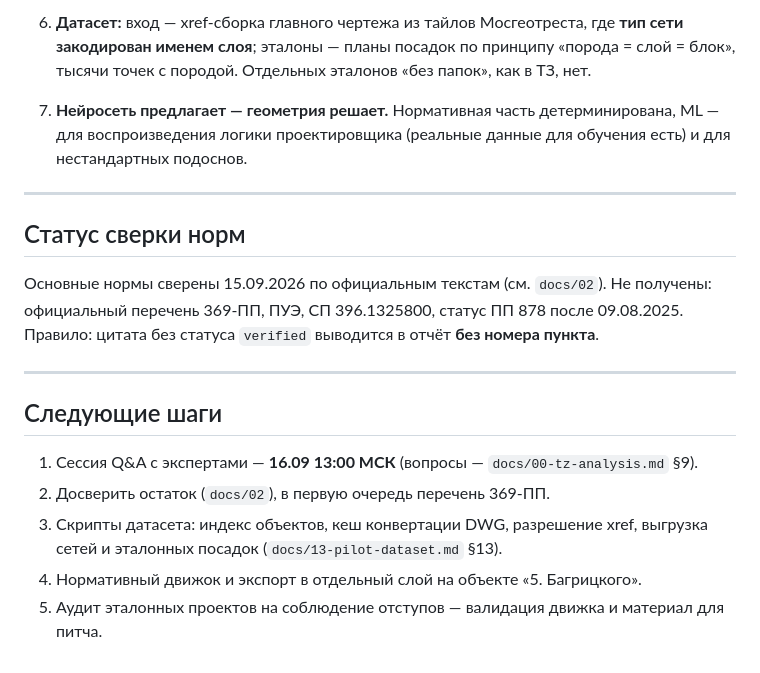
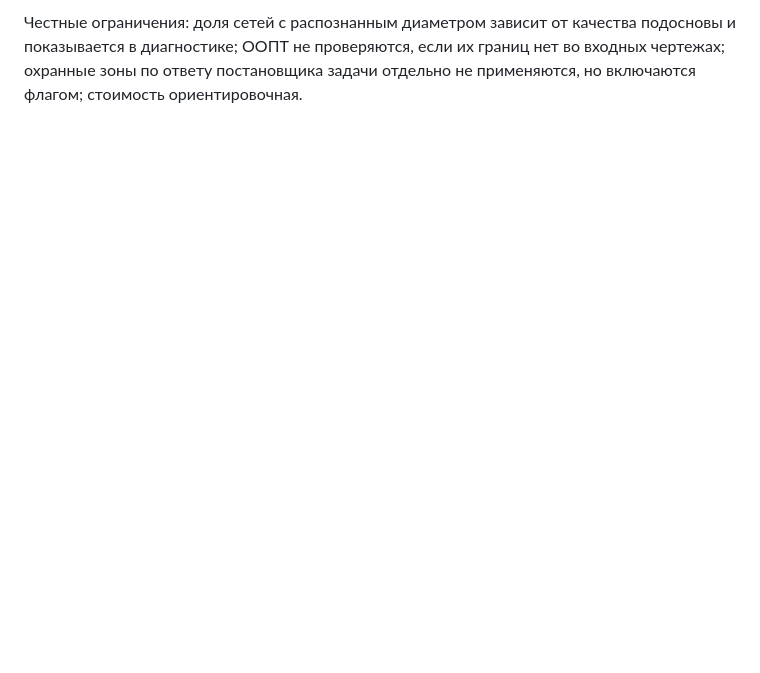
Before and after one commit to Ov3rl0rd1/GreenMoscow, a Markdown page: README.md, the part around one of its changes. Rendered like a GitHub page; blank space fills up the shorter version.

```diff
--- a/README.md
+++ b/README.md
@@ -91,26 +101,4 @@ data/pilot/                  распакованный датасет (НЕ в
-6. **Датасет:** вход — xref-сборка главного чертежа из тайлов Мосгеотреста, где **тип сети
-   закодирован именем слоя**; эталоны — планы посадок по принципу «порода = слой = блок»,
-   тысячи точек с породой. Отдельных эталонов «без папок», как в ТЗ, нет.
-
-7. **Нейросеть предлагает — геометрия решает.** Нормативная часть детерминирована, ML — для
-   воспроизведения логики проектировщика (реальные данные для обучения есть) и для
-   нестандартных подоснов.
-
----
-
-## Статус сверки норм
-
-Основные нормы сверены 15.09.2026 по официальным текстам (см. `docs/02`). Не получены:
-официальный перечень 369-ПП, ПУЭ, СП 396.1325800, статус ПП 878 после 09.08.2025.
-Правило: цитата без статуса `verified` выводится в отчёт **без номера пункта**.
-
----
-
-## Следующие шаги
-
-1. Сессия Q&A с экспертами — **16.09 13:00 МСК** (вопросы — `docs/00-tz-analysis.md` §9).
-2. Досверить остаток (`docs/02`), в первую очередь перечень 369-ПП.
-3. Скрипты датасета: индекс объектов, кеш конвертации DWG, разрешение xref, выгрузка сетей
-   и эталонных посадок (`docs/13-pilot-dataset.md` §13).
-4. Нормативный движок и экспорт в отдельный слой на объекте «5. Багрицкого».
-5. Аудит эталонных проектов на соблюдение отступов — валидация движка и материал для питча.
+Честные ограничения: доля сетей с распознанным диаметром зависит от качества подосновы и
+показывается в диагностике; ООПТ не проверяются, если их границ нет во входных чертежах;
+охранные зоны по ответу постановщика задачи отдельно не применяются, но включаются флагом;
+стоимость ориентировочная.
```
Also changed, not shown: other parts of README.md (+75 -65 lines).
